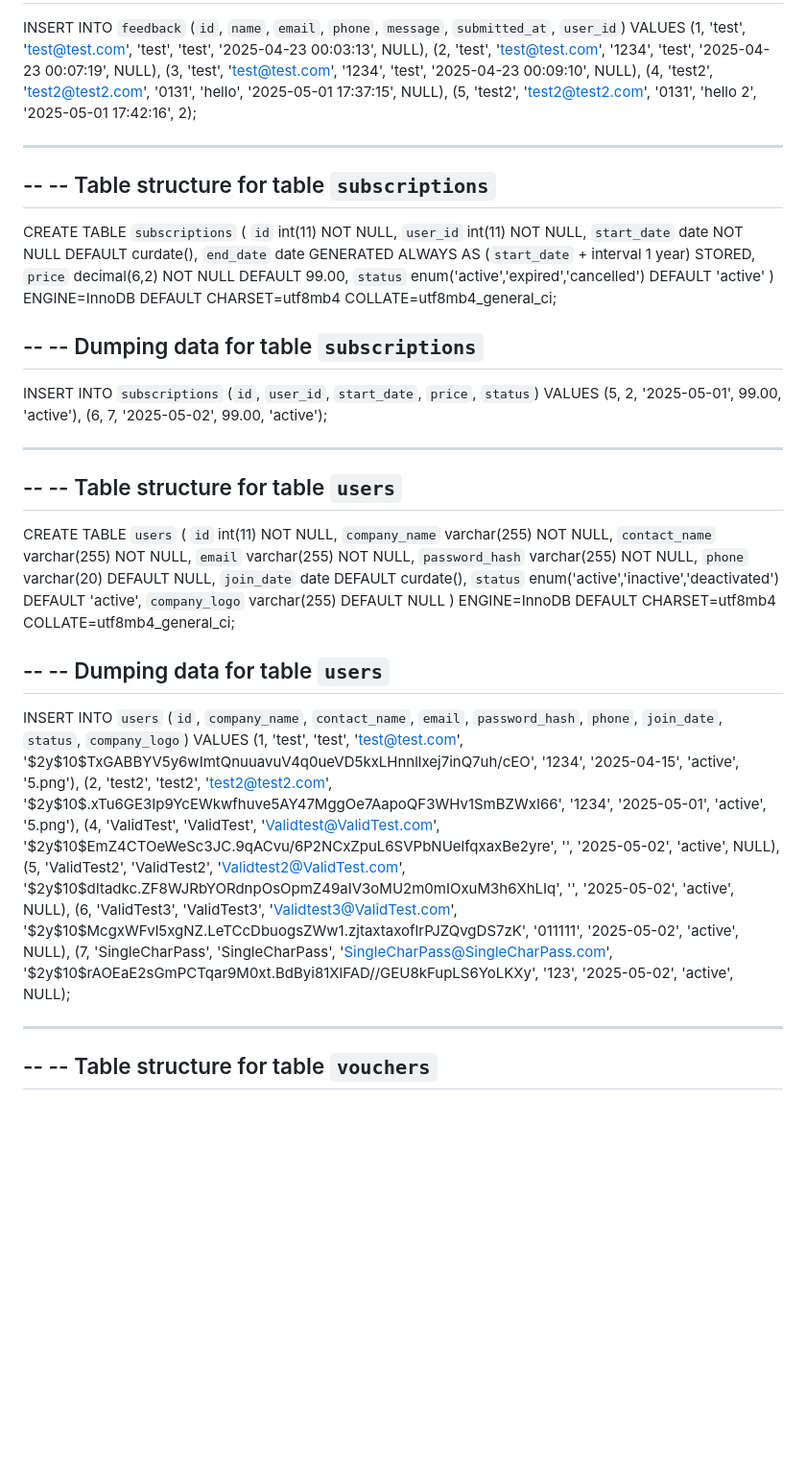
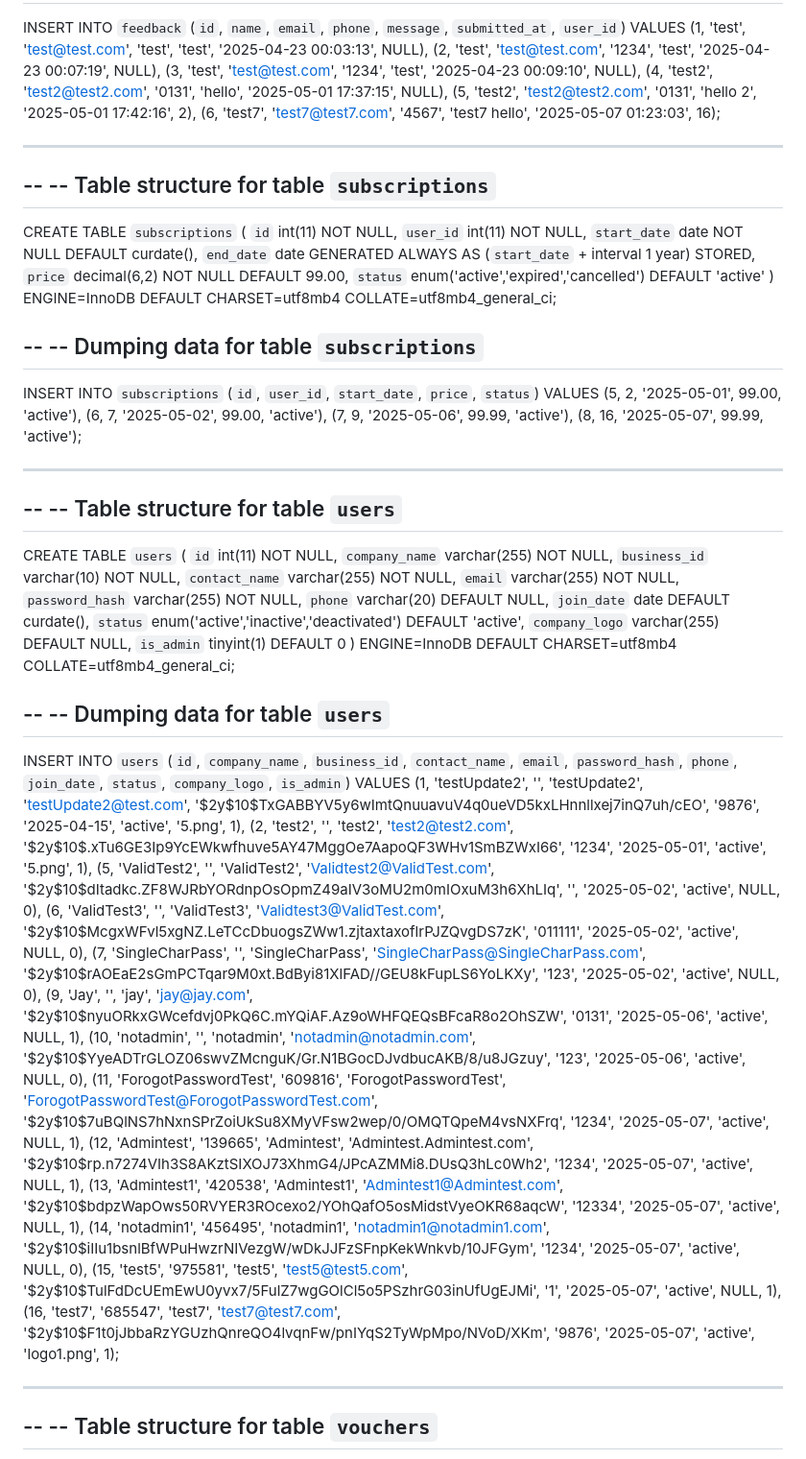
Before and after one commit to JamieHyndman/sustainenergy, a Markdown page: README.md, the part around one of its changes. Shown at 96% size. GitHub-like rendering; blank space fills up the shorter version.

```diff
--- a/README.md
+++ b/README.md
@@ -170,7 +174,8 @@ INSERT INTO `feedback` (`id`, `name`, `email`, `phone`, `message`, `submitted_at
 (2, 'test', 'test@test.com', '1234', 'test', '2025-04-23 00:07:19', NULL),
 (3, 'test', 'test@test.com', '1234', 'test', '2025-04-23 00:09:10', NULL),
 (4, 'test2', 'test2@test2.com', '0131', 'hello', '2025-05-01 17:37:15', NULL),
-(5, 'test2', 'test2@test2.com', '0131', 'hello 2', '2025-05-01 17:42:16', 2);
+(5, 'test2', 'test2@test2.com', '0131', 'hello 2', '2025-05-01 17:42:16', 2),
+(6, 'test7', 'test7@test7.com', '4567', 'test7 hello', '2025-05-07 01:23:03', 16);
 
 -- --------------------------------------------------------
 
@@ -193,7 +198,9 @@ CREATE TABLE `subscriptions` (
 
 INSERT INTO `subscriptions` (`id`, `user_id`, `start_date`, `price`, `status`) VALUES
 (5, 2, '2025-05-01', 99.00, 'active'),
-(6, 7, '2025-05-02', 99.00, 'active');
+(6, 7, '2025-05-02', 99.00, 'active'),
+(7, 9, '2025-05-06', 99.99, 'active'),
+(8, 16, '2025-05-07', 99.99, 'active');
 
 -- --------------------------------------------------------
 
@@ -204,26 +211,35 @@ INSERT INTO `subscriptions` (`id`, `user_id`, `start_date`, `price`, `status`) V
 CREATE TABLE `users` (
   `id` int(11) NOT NULL,
   `company_name` varchar(255) NOT NULL,
+  `business_id` varchar(10) NOT NULL,
   `contact_name` varchar(255) NOT NULL,
   `email` varchar(255) NOT NULL,
   `password_hash` varchar(255) NOT NULL,
   `phone` varchar(20) DEFAULT NULL,
   `join_date` date DEFAULT curdate(),
   `status` enum('active','inactive','deactivated') DEFAULT 'active',
-  `company_logo` varchar(255) DEFAULT NULL
+  `company_logo` varchar(255) DEFAULT NULL,
+  `is_admin` tinyint(1) DEFAULT 0
 ) ENGINE=InnoDB DEFAULT CHARSET=utf8mb4 COLLATE=utf8mb4_general_ci;
 
 --
 -- Dumping data for table `users`
 --
 
-INSERT INTO `users` (`id`, `company_name`, `contact_name`, `email`, `password_hash`, `phone`, `join_date`, `status`, `company_logo`) VALUES
-(1, 'test', 'test', 'test@test.com', '$2y$10$TxGABBYV5y6wImtQnuuavuV4q0ueVD5kxLHnnllxej7inQ7uh/cEO', '1234', '2025-04-15', 'active', '5.png'),
-(2, 'test2', 'test2', 'test2@test2.com', '$2y$10$.xTu6GE3Ip9YcEWkwfhuve5AY47MggOe7AapoQF3WHv1SmBZWxI66', '1234', '2025-05-01', 'active', '5.png'),
-(4, 'ValidTest', 'ValidTest', 'Validtest@ValidTest.com', '$2y$10$EmZ4CTOeWeSc3JC.9qACvu/6P2NCxZpuL6SVPbNUelfqxaxBe2yre', '', '2025-05-02', 'active', NULL),
-(5, 'ValidTest2', 'ValidTest2', 'Validtest2@ValidTest.com', '$2y$10$dItadkc.ZF8WJRbYORdnpOsOpmZ49aIV3oMU2m0mIOxuM3h6XhLIq', '', '2025-05-02', 'active', NULL),
-(6, 'ValidTest3', 'ValidTest3', 'Validtest3@ValidTest.com', '$2y$10$McgxWFvl5xgNZ.LeTCcDbuogsZWw1.zjtaxtaxoflrPJZQvgDS7zK', '011111', '2025-05-02', 'active', NULL),
-(7, 'SingleCharPass', 'SingleCharPass', 'SingleCharPass@SingleCharPass.com', '$2y$10$rAOEaE2sGmPCTqar9M0xt.BdByi81XlFAD//GEU8kFupLS6YoLKXy', '123', '2025-05-02', 'active', NULL);
+INSERT INTO `users` (`id`, `company_name`, `business_id`, `contact_name`, `email`, `password_hash`, `phone`, `join_date`, `status`, `company_logo`, `is_admin`) VALUES
+(1, 'testUpdate2', '', 'testUpdate2', 'testUpdate2@test.com', '$2y$10$TxGABBYV5y6wImtQnuuavuV4q0ueVD5kxLHnnllxej7inQ7uh/cEO', '9876', '2025-04-15', 'active', '5.png', 1),
+(2, 'test2', '', 'test2', 'test2@test2.com', '$2y$10$.xTu6GE3Ip9YcEWkwfhuve5AY47MggOe7AapoQF3WHv1SmBZWxI66', '1234', '2025-05-01', 'active', '5.png', 1),
+(5, 'ValidTest2', '', 'ValidTest2', 'Validtest2@ValidTest.com', '$2y$10$dItadkc.ZF8WJRbYORdnpOsOpmZ49aIV3oMU2m0mIOxuM3h6XhLIq', '', '2025-05-02', 'active', NULL, 0),
+(6, 'ValidTest3', '', 'ValidTest3', 'Validtest3@ValidTest.com', '$2y$10$McgxWFvl5xgNZ.LeTCcDbuogsZWw1.zjtaxtaxoflrPJZQvgDS7zK', '011111', '2025-05-02', 'active', NULL, 0),
+(7, 'SingleCharPass', '', 'SingleCharPass', 'SingleCharPass@SingleCharPass.com', '$2y$10$rAOEaE2sGmPCTqar9M0xt.BdByi81XlFAD//GEU8kFupLS6YoLKXy', '123', '2025-05-02', 'active', NULL, 0),
+(9, 'Jay', '', 'jay', 'jay@jay.com', '$2y$10$nyuORkxGWcefdvj0PkQ6C.mYQiAF.Az9oWHFQEQsBFcaR8o2OhSZW', '0131', '2025-05-06', 'active', NULL, 1),
+(10, 'notadmin', '', 'notadmin', 'notadmin@notadmin.com', '$2y$10$YyeADTrGLOZ06swvZMcnguK/Gr.N1BGocDJvdbucAKB/8/u8JGzuy', '123', '2025-05-06', 'active', NULL, 0),
+(11, 'ForogotPasswordTest', '609816', 'ForogotPasswordTest', 'ForogotPasswordTest@ForogotPasswordTest.com', '$2y$10$7uBQlNS7hNxnSPrZoiUkSu8XMyVFsw2wep/0/OMQTQpeM4vsNXFrq', '1234', '2025-05-07', 'active', NULL, 1),
+(12, 'Admintest', '139665', 'Admintest', 'Admintest.Admintest.com', '$2y$10$rp.n7274VIh3S8AKztSIXOJ73XhmG4/JPcAZMMi8.DUsQ3hLc0Wh2', '1234', '2025-05-07', 'active', NULL, 1),
+(13, 'Admintest1', '420538', 'Admintest1', 'Admintest1@Admintest.com', '$2y$10$bdpzWapOws50RVYER3ROcexo2/YOhQafO5osMidstVyeOKR68aqcW', '12334', '2025-05-07', 'active', NULL, 1),
+(14, 'notadmin1', '456495', 'notadmin1', 'notadmin1@notadmin1.com', '$2y$10$iIIu1bsnlBfWPuHwzrNIVezgW/wDkJJFzSFnpKekWnkvb/10JFGym', '1234', '2025-05-07', 'active', NULL, 0),
+(15, 'test5', '975581', 'test5', 'test5@test5.com', '$2y$10$TulFdDcUEmEwU0yvx7/5FulZ7wgGOlCl5o5PSzhrG03inUfUgEJMi', '1', '2025-05-07', 'active', NULL, 1),
+(16, 'test7', '685547', 'test7', 'test7@test7.com', '$2y$10$F1t0jJbbaRzYGUzhQnreQO4lvqnFw/pnIYqS2TyWpMpo/NVoD/XKm', '9876', '2025-05-07', 'active', 'logo1.png', 1);
 
 -- --------------------------------------------------------
 
```
Also changed, not shown: other parts of README.md (+16 -10 lines).
